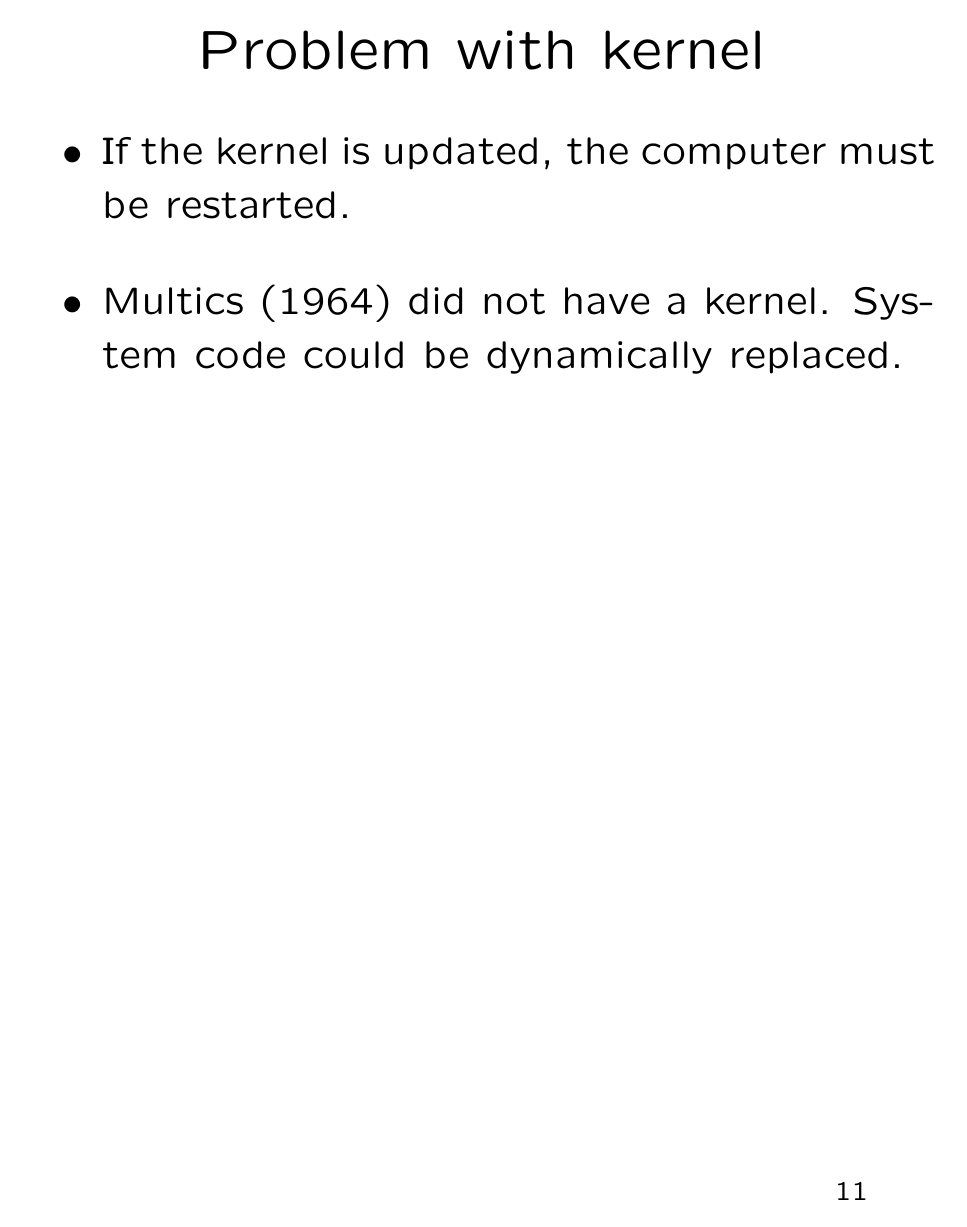
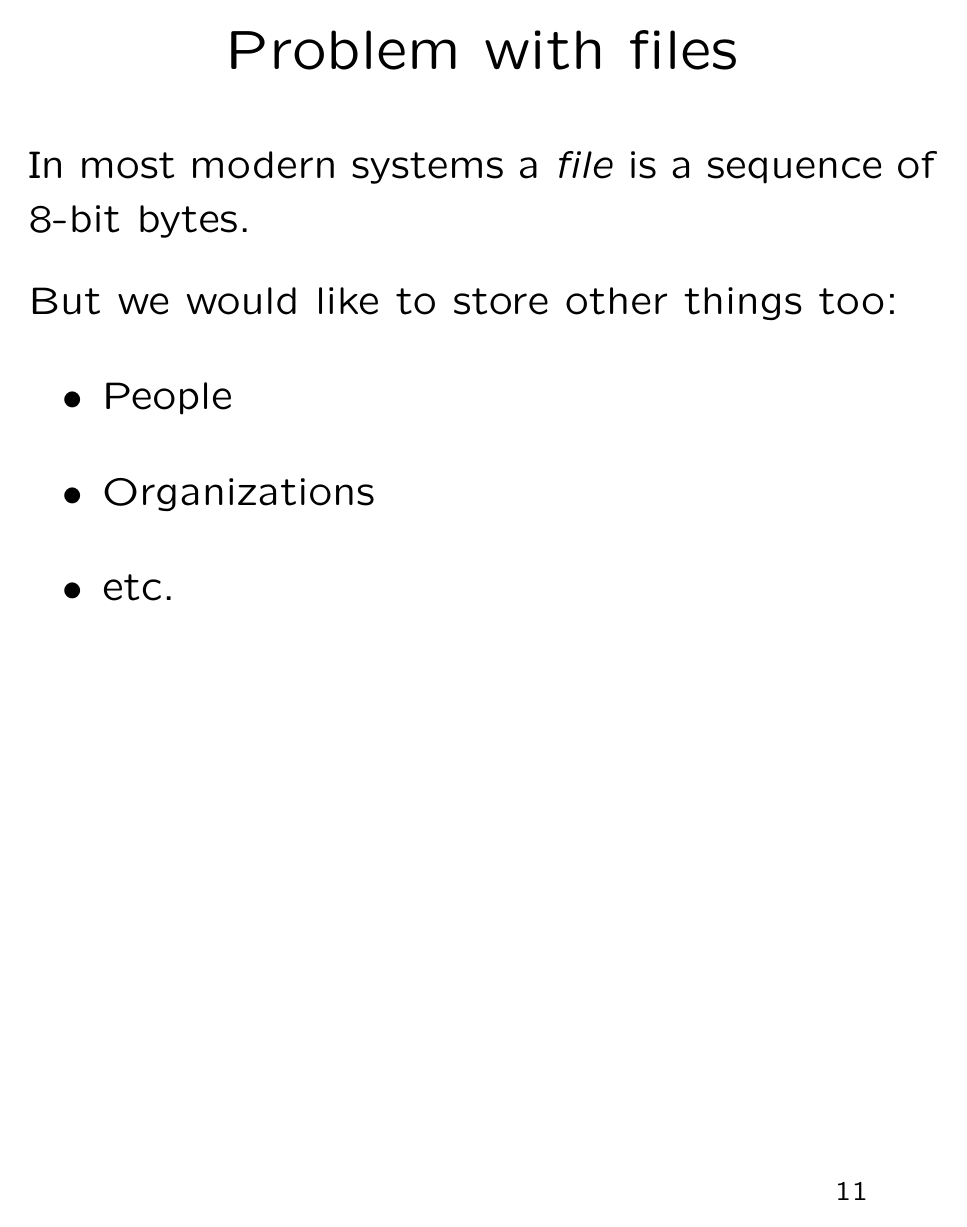
Before and after one commit to robert-strandh/LispOS, LaTeX slides (Talks/HIQ/slides.tex): page 11 of 40. Compiled offline with pdfLaTeX; a LaTeX package or settings file that is missing is left out.

Commit message:
Swap slide order to preserve presentation order.

```diff
--- a/Talks/HIQ/slides.tex
+++ b/Talks/HIQ/slides.tex
@@ -193,16 +193,6 @@ Google for ``Ontology overrated''.
 
 \vfill\end{slide}
 %-----------------------------------------------------------
-\begin{slide}\ti{Problem with kernel}
-\vskip 0.5cm
-\begin{itemize}
-\item If the kernel is updated, the computer must be restarted.
-\item Multics (1964) did not have a kernel.  System code could be
-  dynamically replaced.
-\end{itemize}
-
-\vfill\end{slide}
-%-----------------------------------------------------------
 \begin{slide}\ti{Problem with files}
 \vskip 0.5cm
 In most modern systems a \emph{file} is a sequence of 8-bit bytes.
```
Also changed, not shown: Talks/HIQ/slides.tex (10 more changed lines).
